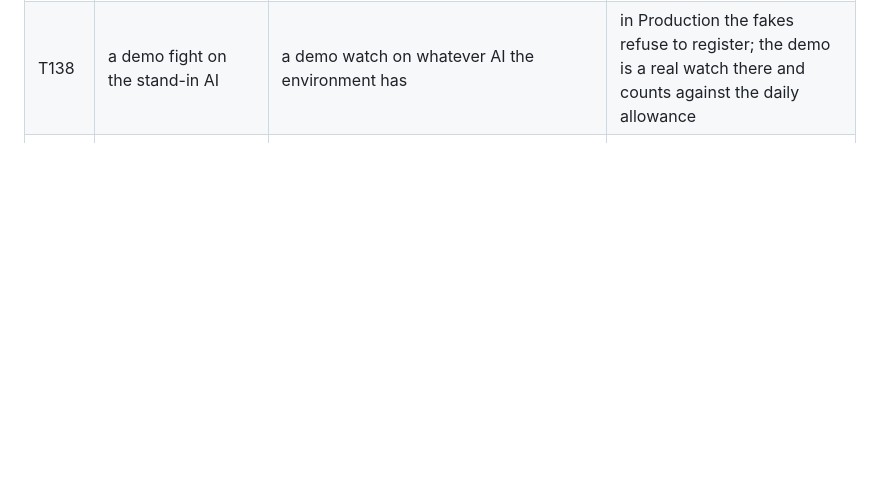
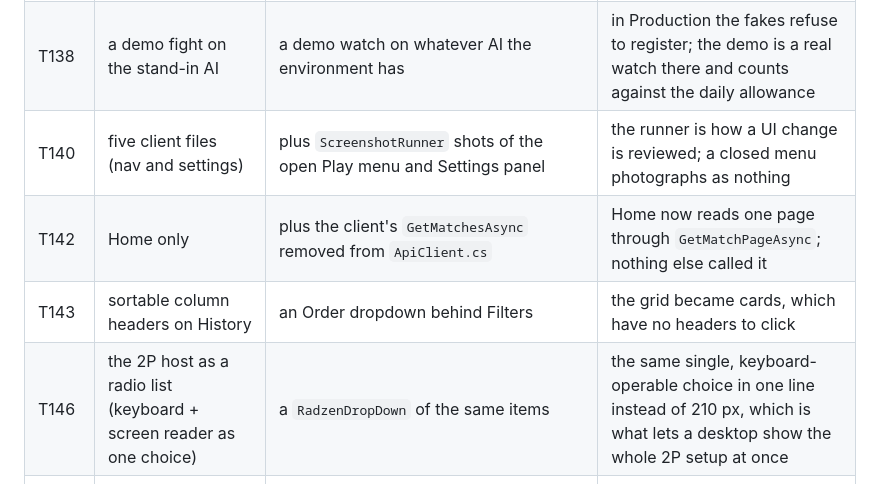
Before and after one commit to punkouter26/PoFightJudge, a Markdown page: AGENTS.md, the part around the change. GitHub-like rendering; blank space fills up the shorter version.

Commit message:
docs: the deviations T139-T149 made from what was there
Co-Authored-By: Claude Opus 5.5 <noreply@anthropic.com>

```diff
--- a/AGENTS.md
+++ b/AGENTS.md
@@ -107,6 +107,10 @@ Each was a deliberate decision made while building; the commit that made it says
 | T134 | rank tiers with an Elo history chart | tiers, badges and a promotion, no chart | ratings are replayed whole on read, so there is no per-fight rating to draw without a change on the server |
 | T137 | WebGPU flocks with a WebGL2 fallback | WebGL2 transform feedback only | T68's reason: headless Chromium has no `navigator.gpu`, so a second backend would be untested code |
 | T138 | a demo fight on the stand-in AI | a demo watch on whatever AI the environment has | in Production the fakes refuse to register; the demo is a real watch there and counts against the daily allowance |
+| T140 | five client files (nav and settings) | plus `ScreenshotRunner` shots of the open Play menu and Settings panel | the runner is how a UI change is reviewed; a closed menu photographs as nothing |
+| T142 | Home only | plus the client's `GetMatchesAsync` removed from `ApiClient.cs` | Home now reads one page through `GetMatchPageAsync`; nothing else called it |
+| T143 | sortable column headers on History | an Order dropdown behind Filters | the grid became cards, which have no headers to click |
+| T146 | the 2P host as a radio list (keyboard + screen reader as one choice) | a `RadzenDropDown` of the same items | the same single, keyboard-operable choice in one line instead of 210 px, which is what lets a desktop show the whole 2P setup at once |
 | — | face uploads decoded and re-encoded on the server with ImageSharp | the browser crops to a 512 px PNG (`js/face.js`); the server checks the PNG header and size, and decodes nothing | every ImageSharp 3.x has open advisories (three high), the fixes are 4.1.2+ only, and 4.x will not build without a paid-for licence key |
 
 ## Still outstanding
```
